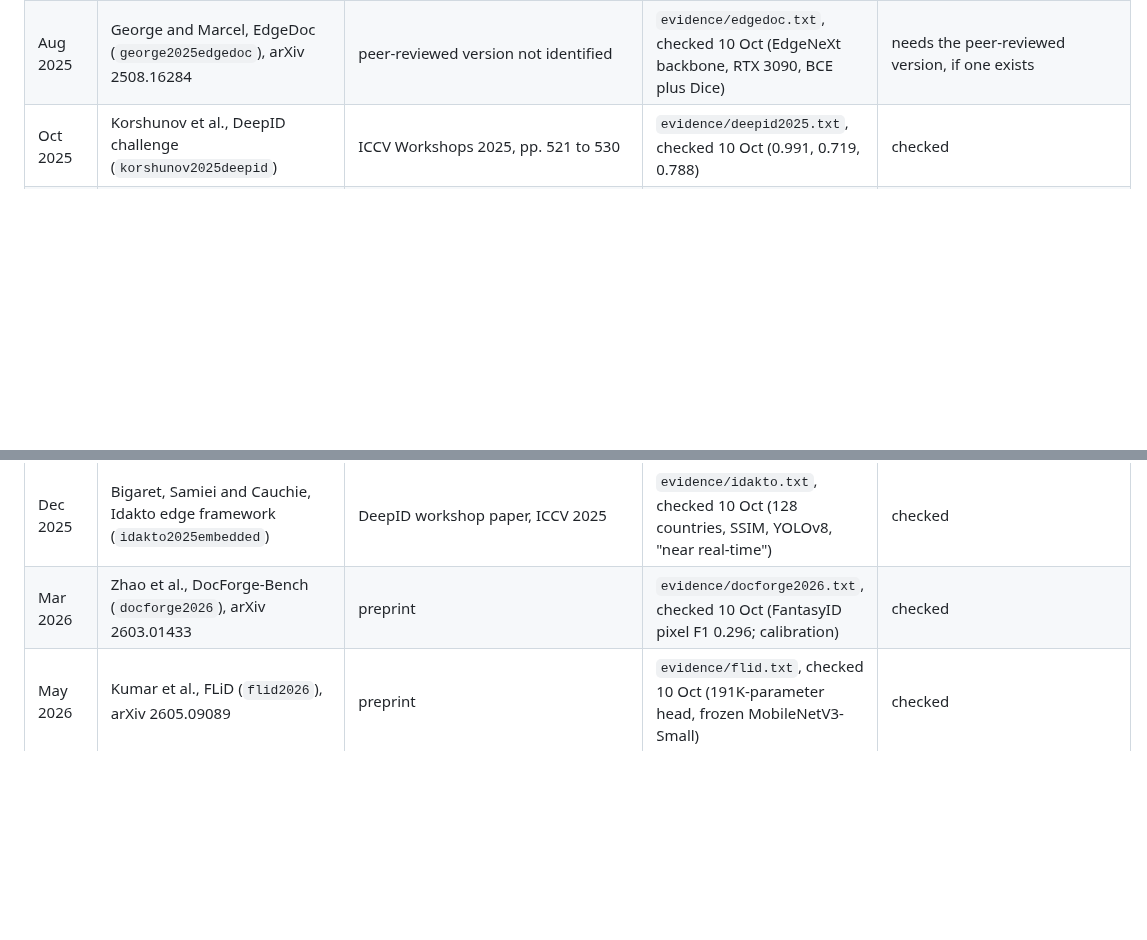
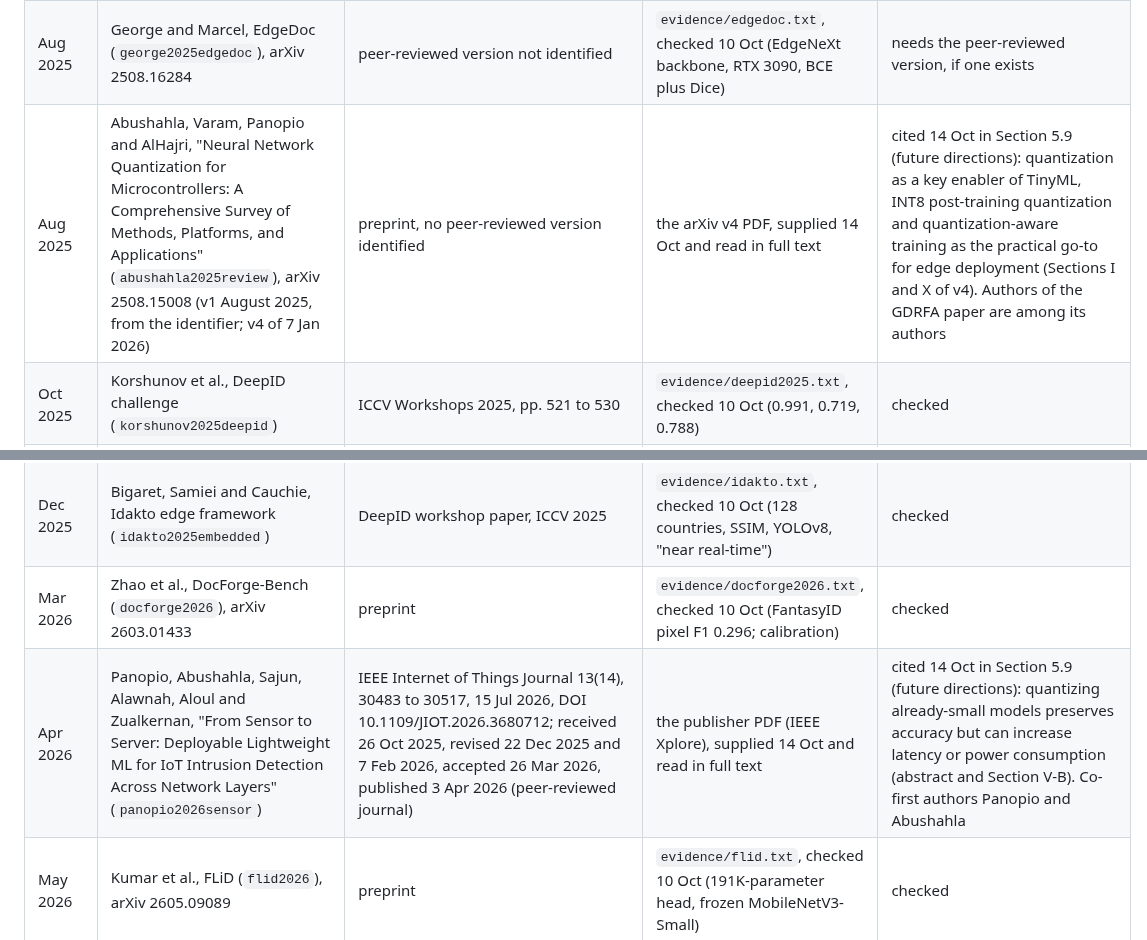
Before and after one commit to 7abushahla/ReferNet, a Markdown page: docs/reference-timeline.md, 2 parts joined by grey strips. Drawn GitHub-style; blank space fills up the shorter version.

Commit message:
Reference timeline: dated records for the quantization survey (arXiv 2508.15008 v4) and From Sensor to Server (IEEE IoT-J 2026), both now cited in the GDRFA paper's future directions

```diff
--- a/docs/reference-timeline.md
+++ b/docs/reference-timeline.md
@@ -38,10 +38,12 @@ Status words: **checked** (the number or claim was read in the source on the dat
 | Jan 2025 | UAE Journal, 88 fake travel documents (`uaejournal2025fake`) | press, 25 Jan 2025 | evidence summary | from notes (more than 1,600 officers, about 50 examiners) |
 | Jul 2025 | Korshunov et al., FantasyID (`korshunov2025fantasyid`), arXiv 2507.20808 (v1, 28 Jul 2025) | IJCB 2025, "FantasyID: A Dataset for Detecting Digital Manipulations in ID-Documents", DOI 10.1109/IJCB65343.2025.11411292 | the published IJCB PDF, supplied 10 Oct (the arXiv v1 copy is kept as "OLD-FantasyID ...") | checked 10 Oct: every Table 3 number the draft uses (TruFor 93.5, 99.5, 55.8, 99.9, FPR 4.9, FNR 62.0, HTER 33.4; MMFusion 94.4, 99.8, 61.5, 99.1, FNR 47.7, HTER 25.8) appears in the published version; its title says "in ID-Documents" where the preprint says "of ID-documents" |
 | Aug 2025 | George and Marcel, EdgeDoc (`george2025edgedoc`), arXiv 2508.16284 | peer-reviewed version not identified | `evidence/edgedoc.txt`, checked 10 Oct (EdgeNeXt backbone, RTX 3090, BCE plus Dice) | needs the peer-reviewed version, if one exists |
+| Aug 2025 | Abushahla, Varam, Panopio and AlHajri, "Neural Network Quantization for Microcontrollers: A Comprehensive Survey of Methods, Platforms, and Applications" (`abushahla2025review`), arXiv 2508.15008 (v1 August 2025, from the identifier; v4 of 7 Jan 2026) | preprint, no peer-reviewed version identified | the arXiv v4 PDF, supplied 14 Oct and read in full text | cited 14 Oct in Section 5.9 (future directions): quantization as a key enabler of TinyML, INT8 post-training quantization and quantization-aware training as the practical go-to for edge deployment (Sections I and X of v4). Authors of the GDRFA paper are among its authors |
 | Oct 2025 | Korshunov et al., DeepID challenge (`korshunov2025deepid`) | ICCV Workshops 2025, pp. 521 to 530 | `evidence/deepid2025.txt`, checked 10 Oct (0.991, 0.719, 0.788) | checked |
 | Nov 2025 | Ruiz, Tapia, Soto and Busch, ID-card PAD review (`ruiz2025review`), arXiv 2511.06056 | preprint | not cited in the current draft | |
 | Dec 2025 | Bigaret, Samiei and Cauchie, Idakto edge framework (`idakto2025embedded`) | DeepID workshop paper, ICCV 2025 | `evidence/idakto.txt`, checked 10 Oct (128 countries, SSIM, YOLOv8, "near real-time") | checked |
 | Mar 2026 | Zhao et al., DocForge-Bench (`docforge2026`), arXiv 2603.01433 | preprint | `evidence/docforge2026.txt`, checked 10 Oct (FantasyID pixel F1 0.296; calibration) | checked |
+| Apr 2026 | Panopio, Abushahla, Sajun, Alawnah, Aloul and Zualkernan, "From Sensor to Server: Deployable Lightweight ML for IoT Intrusion Detection Across Network Layers" (`panopio2026sensor`) | IEEE Internet of Things Journal 13(14), 30483 to 30517, 15 Jul 2026, DOI 10.1109/JIOT.2026.3680712; received 26 Oct 2025, revised 22 Dec 2025 and 7 Feb 2026, accepted 26 Mar 2026, published 3 Apr 2026 (peer-reviewed journal) | the publisher PDF (IEEE Xplore), supplied 14 Oct and read in full text | cited 14 Oct in Section 5.9 (future directions): quantizing already-small models preserves accuracy but can increase latency or power consumption (abstract and Section V-B). Co-first authors Panopio and Abushahla |
 | May 2026 | Kumar et al., FLiD (`flid2026`), arXiv 2605.09089 | preprint | `evidence/flid.txt`, checked 10 Oct (191K-parameter head, frozen MobileNetV3-Small) | checked |
 | Jun 2026 | Webster and Scheirer, "What's Old is New Again: Classical Dimensionality Reduction for Efficient Saliency-Guided Biometric Attack Detection", arXiv 2606.13528 (v1, 11 Jun 2026) (`webster2026saliency`; cited 11 Oct as a preprint in the compression paragraph) | preprint, under anonymous review according to its text; no peer-reviewed version identified | the arXiv v1 PDF, supplied 11 Oct; v1 is the only version (the user, 11 Oct) | checked 11 Oct: ID-card presentation-attack detection on the 2,222 SIDTD template images (MIDV-2020 templates as bona fide, SIDTD forgeries as attacks), identity-disjoint split of about 40/10/50%; no mention of compression or file format |
 | Jul 2026 | Gulf News and Gulf Today, 902 irregularities (`gulfnews2026forgery`, `gulftoday2026forgery`) | press, 2 Jul 2026 (Gulf News by Aghaddir Ali) | Gulf News page read 10 Oct | checked: 20,307 examinations (15,746 + 4,561) and 902 irregularities (689 + 213); specimens from more than 80 countries; "Documents Inspection Center"; no officer or examiner counts in this article |
```
